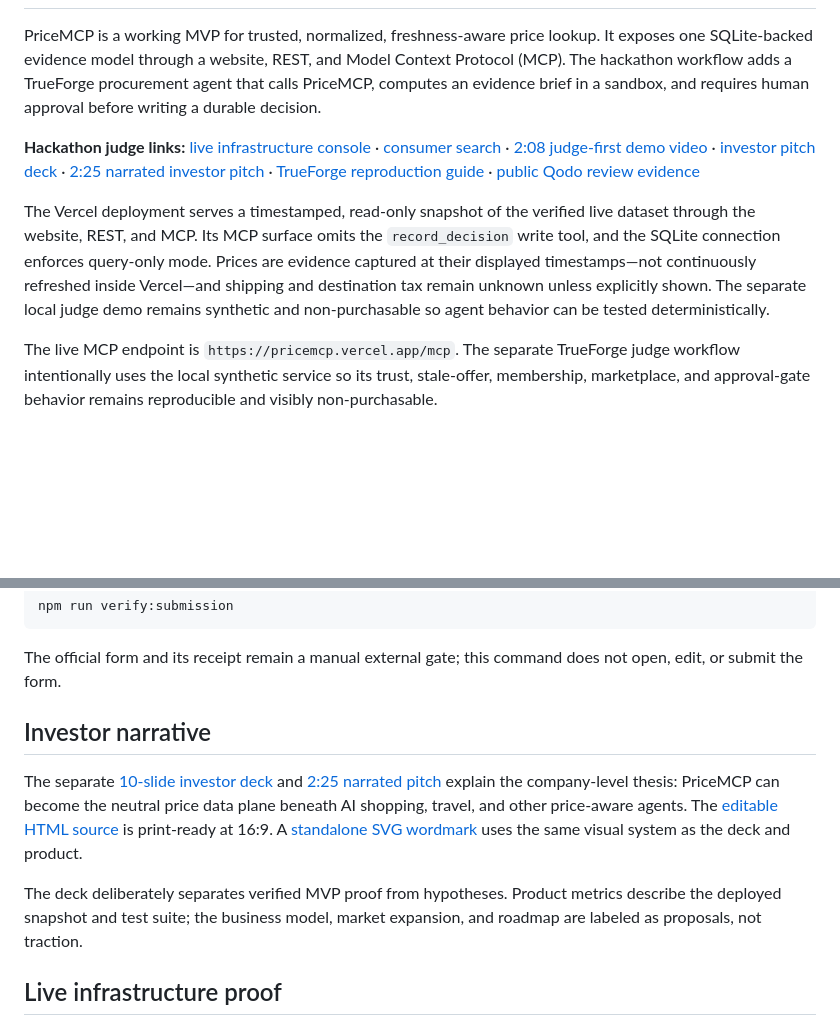
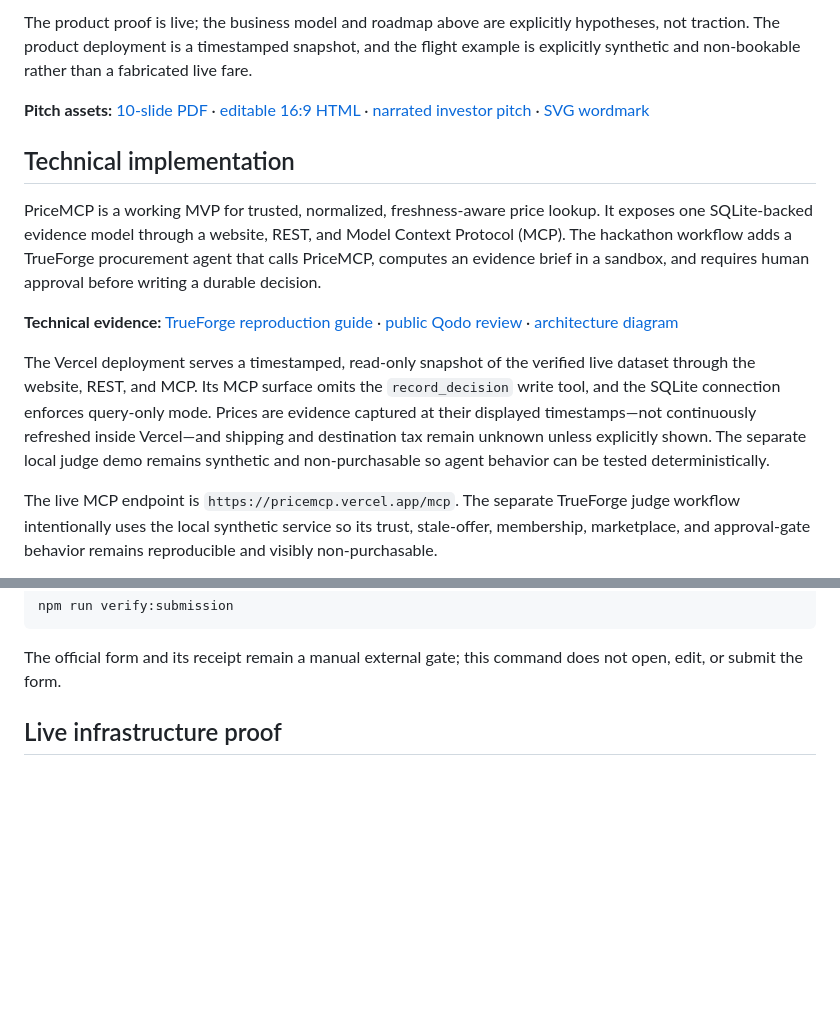
Before and after one commit to tobias-minibot/pricemcp, a Markdown page: README.md, 2 parts joined by grey strips. GitHub-like rendering; blank space fills up the shorter version.

Commit message:
docs: lead repository with investor pitch

```diff
--- a/README.md
+++ b/README.md
@@ -2,3 +90,14 @@
+The product proof is live; the business model and roadmap above are explicitly
+hypotheses, not traction. The product deployment is a timestamped snapshot, and
+the flight example is explicitly synthetic and non-bookable rather than a
+fabricated live fare.
+
+**Pitch assets:** [10-slide PDF](./docs/assets/pricemcp-pitch-deck.pdf) ·
+[editable 16:9 HTML](./docs/pitch-deck.html) ·
+[narrated investor pitch](https://youtu.be/l5E2G2A_r2A) ·
+[SVG wordmark](./docs/assets/pricemcp-logo.svg)
+
+## Technical implementation
 
 PriceMCP is a working MVP for trusted, normalized, freshness-aware price lookup.
 It exposes one SQLite-backed evidence model through a website, REST, and Model
@@ -6,22 +105,17 @@ Context Protocol (MCP). The hackathon workflow adds a TrueForge procurement
 agent that calls PriceMCP, computes an evidence brief in a sandbox, and requires
 human approval before writing a durable decision.
 
-**Hackathon judge links:** [live infrastructure console](https://pricemcp.vercel.app/developer) ·
-[consumer search](https://pricemcp.vercel.app) ·
-[2:08 judge-first demo video](https://youtu.be/TUL5xt7JkJ4) ·
-[investor pitch deck](./docs/assets/pricemcp-pitch-deck.pdf) ·
-[2:25 narrated investor pitch](https://youtu.be/l5E2G2A_r2A) ·
-[TrueForge reproduction guide](./docs/SUBMISSION.md#reproduce-the-demo) ·
-[public Qodo review evidence](https://github.com/tobias-minibot/pricemcp/pull/2#issuecomment-5464186759)
+**Technical evidence:** [TrueForge reproduction guide](./docs/SUBMISSION.md#reproduce-the-demo) ·
+[public Qodo review](https://github.com/tobias-minibot/pricemcp/pull/2#issuecomment-5464186759) ·
+[architecture diagram](./docs/architecture.html)
 
 The Vercel deployment serves a timestamped, read-only snapshot of the verified
 live dataset through the website, REST, and MCP. Its MCP surface omits the
 `record_decision` write tool, and the SQLite connection enforces query-only mode.
-Prices are evidence captured at
-their displayed timestamps—not continuously refreshed inside Vercel—and shipping
-and destination tax remain unknown unless explicitly shown. The separate local
-judge demo remains synthetic and non-purchasable so agent behavior can be tested
-deterministically.
+Prices are evidence captured at their displayed timestamps—not continuously
+refreshed inside Vercel—and shipping and destination tax remain unknown unless
+explicitly shown. The separate local judge demo remains synthetic and
+non-purchasable so agent behavior can be tested deterministically.
 
 The live MCP endpoint is `https://pricemcp.vercel.app/mcp`. The separate
 TrueForge judge workflow intentionally uses the local synthetic service so its
@@ -45,20 +139,6 @@ npm run verify:submission
 
 The official form and its receipt remain a manual external gate; this command
 does not open, edit, or submit the form.
-
-## Investor narrative
-
-The separate [10-slide investor deck](./docs/assets/pricemcp-pitch-deck.pdf) and
-[2:25 narrated pitch](https://youtu.be/l5E2G2A_r2A) explain the company-level
-thesis: PriceMCP can become the neutral price data plane beneath AI shopping,
-travel, and other price-aware agents. The
-[editable HTML source](./docs/pitch-deck.html) is print-ready at 16:9. A
-[standalone SVG wordmark](./docs/assets/pricemcp-logo.svg) uses the same visual
-system as the deck and product.
-
-The deck deliberately separates verified MVP proof from hypotheses. Product
-metrics describe the deployed snapshot and test suite; the business model,
-market expansion, and roadmap are labeled as proposals, not traction.
 
 ## Live infrastructure proof
 
```
Also changed, not shown: other parts of README.md (+88 -0 lines).
